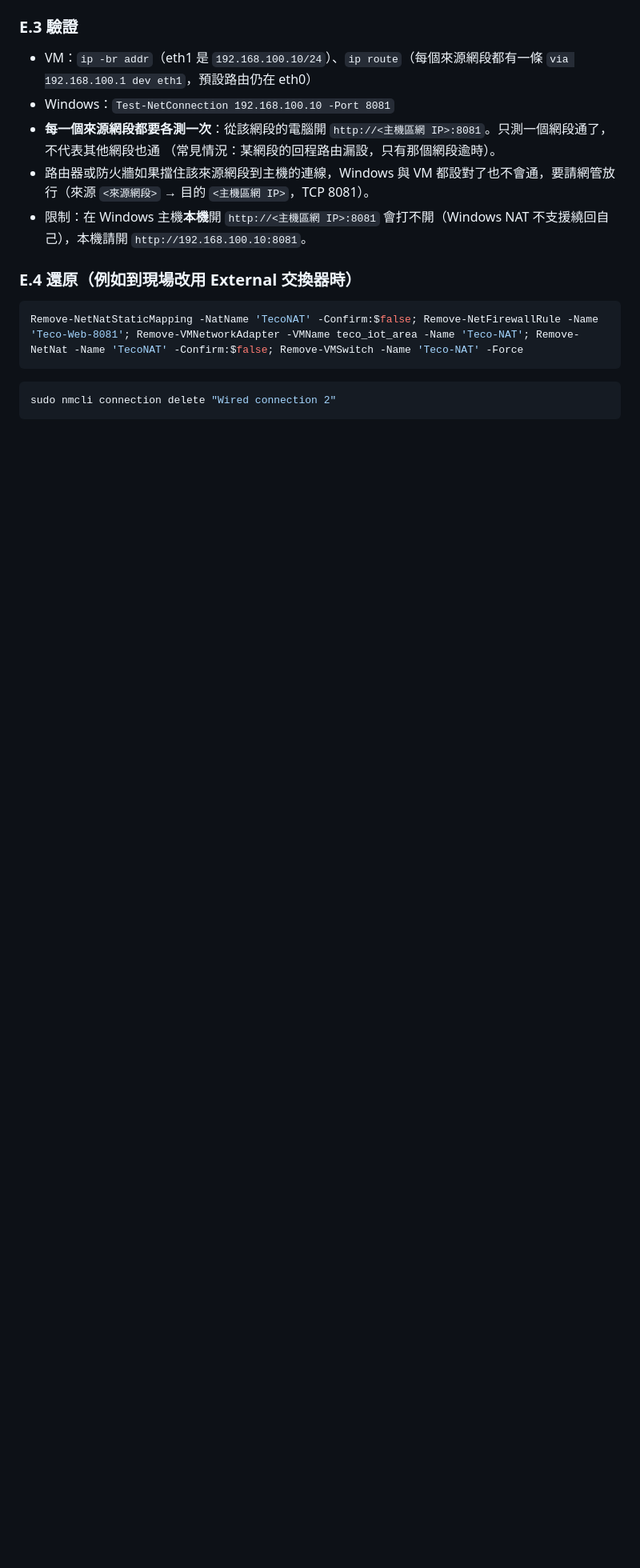
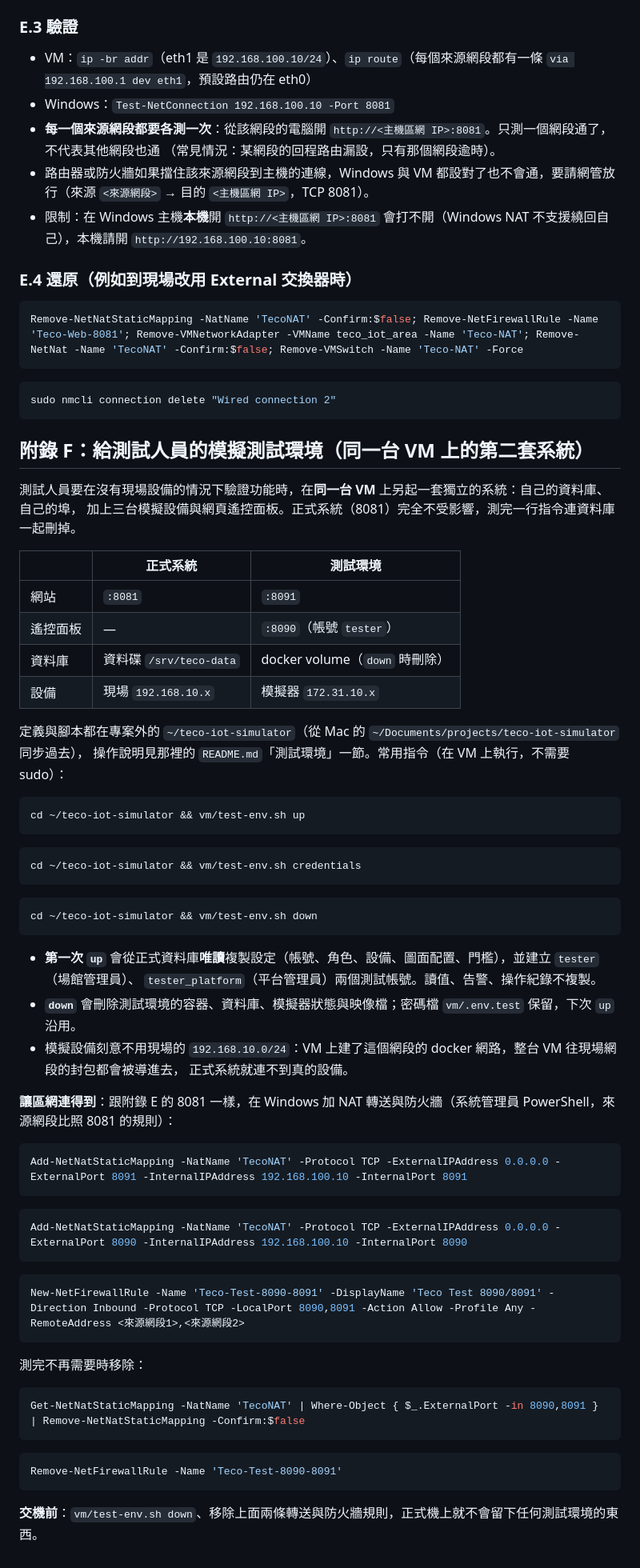
Before and after one commit to jj20375/teco-machinery, a Markdown page: docs/正式機首次部署手冊.md, the part around one of its changes. Shown at 80% size. Rendered like a GitHub page; blank space fills up the shorter version.

Commit message:
docs: 部署手冊補上測試環境附錄與更新時的同步步驟
- 附錄 F：同一台 VM 上給測試人員用的第二套系統（8091 網站、8090 遙控面板），
  建立、取得密碼、整套刪除、Windows NAT 轉送與防火牆、交機前清除
- 「之後更新程式」：測試環境也要 up 一次、新 migration 兩個資料庫都要跑
- rsync 排除 .env.*，避免 .env.production-vm 這類機密備份檔被同步

Co-Authored-By: Claude Opus 5.5 <noreply@anthropic.com>

````diff
--- a/docs/正式機首次部署手冊.md
+++ b/docs/正式機首次部署手冊.md
@@ -958,3 +971,62 @@ Remove-NetNatStaticMapping -NatName 'TecoNAT' -Confirm:$false; Remove-NetFirewal
 ```bash
 sudo nmcli connection delete "Wired connection 2"
 ```
+
+## 附錄 F：給測試人員的模擬測試環境（同一台 VM 上的第二套系統）
+
+測試人員要在沒有現場設備的情況下驗證功能時，在**同一台 VM** 上另起一套獨立的系統：自己的資料庫、自己的埠，
+加上三台模擬設備與網頁遙控面板。正式系統（8081）完全不受影響，測完一行指令連資料庫一起刪掉。
+
+| | 正式系統 | 測試環境 |
+|---|---|---|
+| 網站 | `:8081` | `:8091` |
+| 遙控面板 | — | `:8090`（帳號 `tester`） |
+| 資料庫 | 資料碟 `/srv/teco-data` | docker volume（`down` 時刪除） |
+| 設備 | 現場 `192.168.10.x` | 模擬器 `172.31.10.x` |
+
+定義與腳本都在專案外的 `~/teco-iot-simulator`（從 Mac 的 `~/Documents/projects/teco-iot-simulator` 同步過去），
+操作說明見那裡的 `README.md`「測試環境」一節。常用指令（在 VM 上執行，不需要 sudo）：
+
+```bash
+cd ~/teco-iot-simulator && vm/test-env.sh up
+```
+
+```bash
+cd ~/teco-iot-simulator && vm/test-env.sh credentials
+```
+
+```bash
+cd ~/teco-iot-simulator && vm/test-env.sh down
+```
+
+- **第一次 `up`** 會從正式資料庫**唯讀**複製設定（帳號、角色、設備、圖面配置、門檻），並建立 `tester`（場館管理員）、
+  `tester_platform`（平台管理員）兩個測試帳號。讀值、告警、操作紀錄不複製。
+- **`down`** 會刪除測試環境的容器、資料庫、模擬器狀態與映像檔；密碼檔 `vm/.env.test` 保留，下次 `up` 沿用。
+- 模擬設備刻意不用現場的 `192.168.10.0/24`：VM 上建了這個網段的 docker 網路，整台 VM 往現場網段的封包都會被導進去，
+  正式系統就連不到真的設備。
+
+**讓區網連得到**：跟附錄 E 的 8081 一樣，在 Windows 加 NAT 轉送與防火牆（系統管理員 PowerShell，來源網段比照 8081 的規則）：
+
+```powershell
+Add-NetNatStaticMapping -NatName 'TecoNAT' -Protocol TCP -ExternalIPAddress 0.0.0.0 -ExternalPort 8091 -InternalIPAddress 192.168.100.10 -InternalPort 8091
+```
+
+```powershell
+Add-NetNatStaticMapping -NatName 'TecoNAT' -Protocol TCP -ExternalIPAddress 0.0.0.0 -ExternalPort 8090 -InternalIPAddress 192.168.100.10 -InternalPort 8090
+```
+
+```powershell
+New-NetFirewallRule -Name 'Teco-Test-8090-8091' -DisplayName 'Teco Test 8090/8091' -Direction Inbound -Protocol TCP -LocalPort 8090,8091 -Action Allow -Profile Any -RemoteAddress <來源網段1>,<來源網段2>
+```
+
+測完不再需要時移除：
+
+```powershell
+Get-NetNatStaticMapping -NatName 'TecoNAT' | Where-Object { $_.ExternalPort -in 8090,8091 } | Remove-NetNatStaticMapping -Confirm:$false
+```
+
+```powershell
+Remove-NetFirewallRule -Name 'Teco-Test-8090-8091'
+```
+
+**交機前**：`vm/test-env.sh down`、移除上面兩條轉送與防火牆規則，正式機上就不會留下任何測試環境的東西。
````
Also changed, not shown: other parts of docs/正式機首次部署手冊.md (+15 -2 lines).
